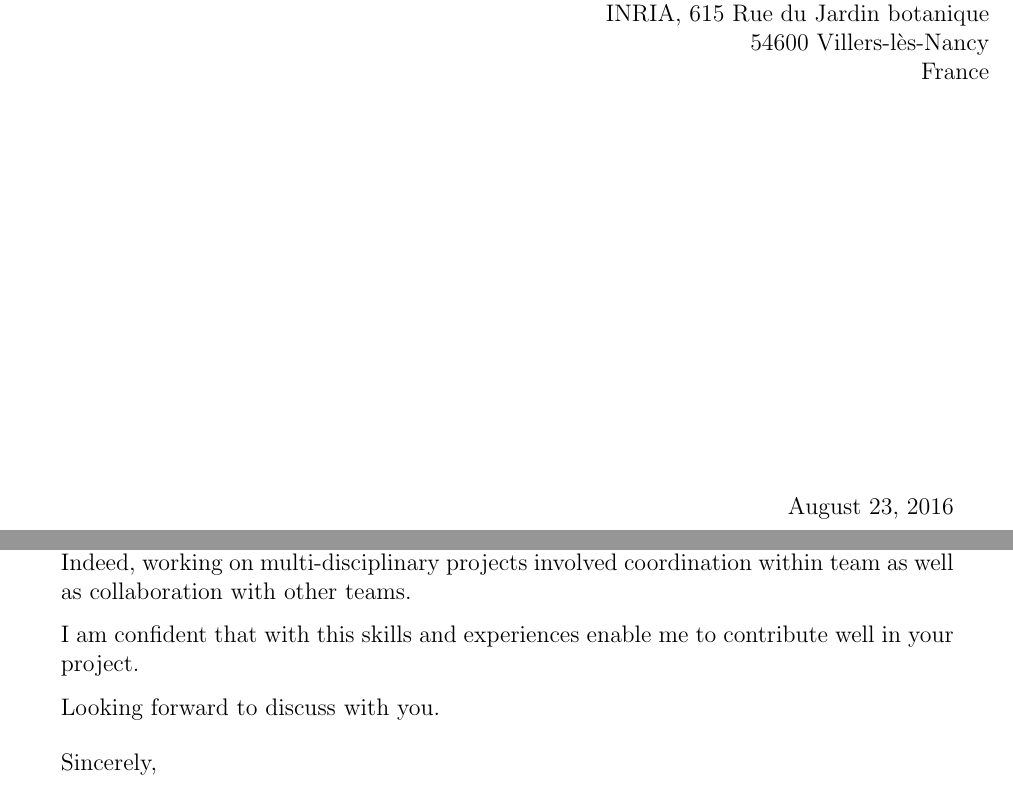
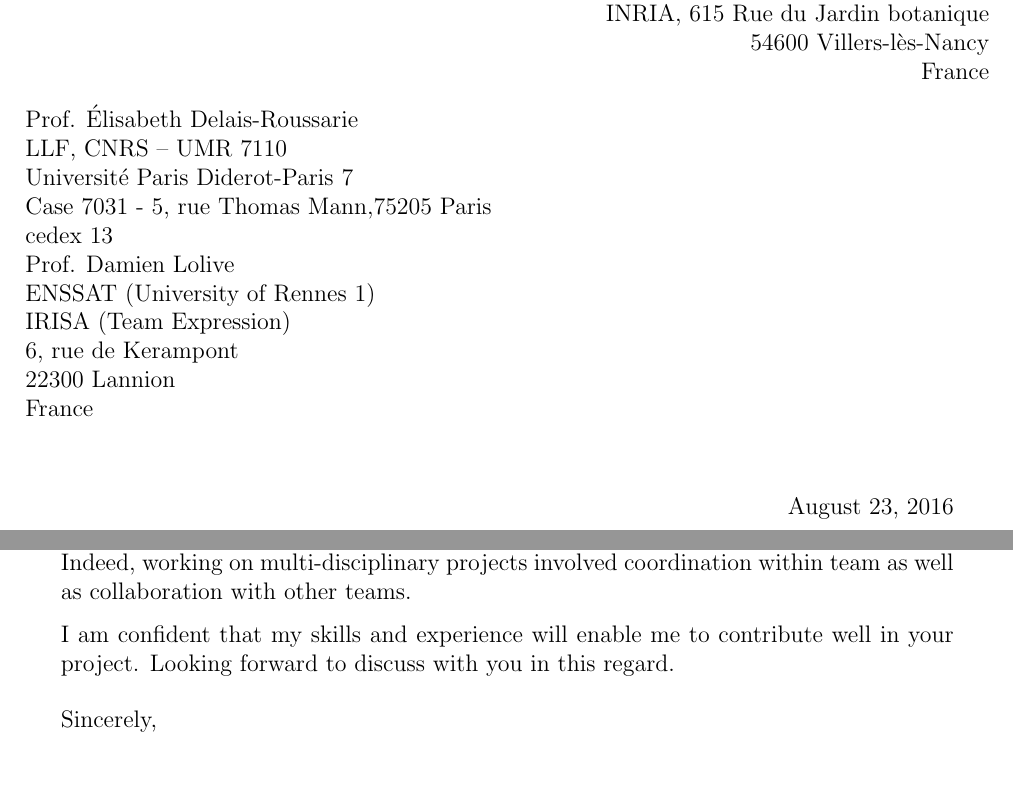
Before and after one commit to AghilasSini/TexTemplates, a LaTeX letter (cover_letter_renne_university.tex): two parts of pages 1 and 2 of 2, joined at a grey line, cut so that both start at the same text. Compiled offline with pdfLaTeX; the source files are stored in an older character set and shown here as Unicode.

Commit message:
good motivation letter latex template

```diff
--- a/cover_letter_renne_university.tex
+++ b/cover_letter_renne_university.tex
@@ -19,11 +19,12 @@
 %----------------------------------------------------------------------------------------
 
 \documentclass[
+	backaddress=off,
 	pagenumber=false, % Removes page numbers from page 2 onwards
 	parskip=half, % Separates paragraphs with some whitespace, use parskip=full for more space or comment out to return to default
 	fromalign=right, % Aligns the from address to the right
 	foldmarks=false, % Prints small fold marks on the left of the page
-	addrfield=false % Set to false to hide the addressee section - you will then want to adjust the height of the body of the letter on the page by adding the following in this section:
+	addrfield=true % Set to false to hide the addressee section - you will then want to adjust the height of the body of the letter on the page by adding the following in this section:
 	%\makeatletter \@setplength{refvpos}{\useplength{toaddrvpos}} \makeatletter
 	]{scrlttr2}
 
@@ -31,6 +32,11 @@
 \usepackage[colorlinks, urlcolor=blue]{hyperref}
 \renewcommand*{\raggedsignature}{\raggedright} % Stop the signature from indenting
 \usepackage[utf8]{inputenc}
+
+\makeatletter
+\@setplength{backaddrheight}{-50pt}
+\makeatother
+
 
 %----------------------------------------------------------------------------------------
 %	YOUR INFORMATION AND LETTER DATE
@@ -40,7 +46,9 @@
 \setkomavar{fromaddress}{INRIA, 615 Rue du Jardin botanique\\ 54600 Villers-l\`{e}s-Nancy\\France} % Your address
 \setkomavar{signature}{Aghilas Sini} % Your name used in the signature
 \setkomavar{toaddress}{Prof. Élisabeth Delais\--Roussarie \\ LLF, CNRS – UMR 7110\\ Université Paris Diderot-Paris 7\\
-Case 7031 \-- 5, rue Thomas Mann,75205 Paris cedex 13\\ Prof. Damien Lolive\\ ENSSAT (University of Rennes 1)\\ IRISA (Team Expression) \\
+Case 7031 \-- 5, rue Thomas Mann,75205 Paris cedex 13\\
+\par
+Prof. Damien Lolive\\ ENSSAT (University of Rennes 1)\\ IRISA (Team Expression) \\
 6, rue de Kerampont\\
 22300 Lannion\\
 France\\}
@@ -83,11 +91,7 @@ While contributing to the development of open source speech tools/softwares such
 
  The above experiences have made me well aware of the challenges of the research. As an individual, I also got the opportunity to develop my communication skills and team. Indeed, working on multi-disciplinary projects involved coordination within  team as well as collaboration with other teams.
 
-I am confident that with this skills and experiences enable me to contribute well in your project.
-
-
-Looking forward to discuss with you.
-
+I am confident that my skills and experience will enable me to contribute well  in  your project. Looking forward to discuss with you in this regard.
 
 \closing{Sincerely,}
 
```
Also changed, not shown: cv_research_english.tex (+1 -1 lines), cover_letter_renne_university.pdf, cv_research_english.pdf.
